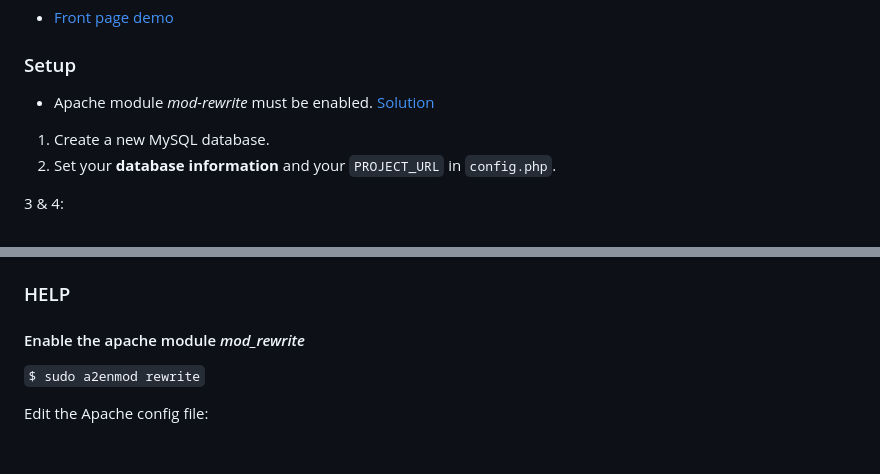
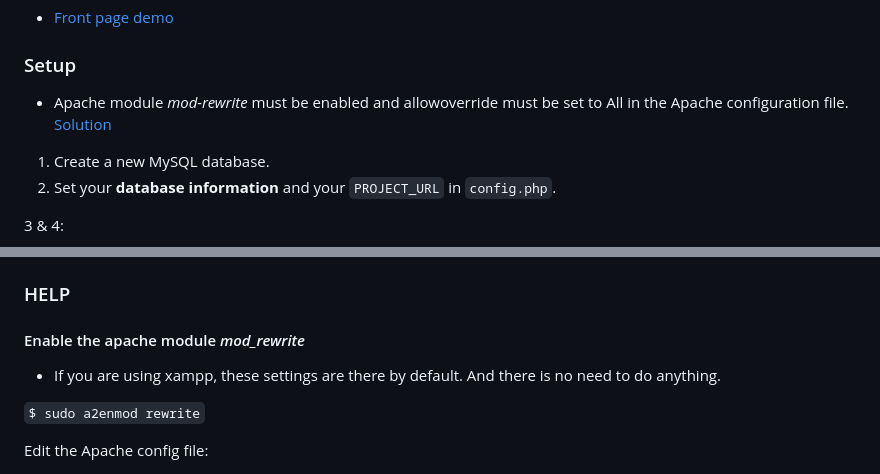
Before and after one commit to ramoures/PHP-Phone-Book, a Markdown page: readme.md, 2 parts joined by grey strips. Rendered like a GitHub page; blank space fills up the shorter version.

```diff
--- a/readme.md
+++ b/readme.md
@@ -13,7 +13,7 @@ ___
 + [Front page demo](https://awaweb.ir/projects/free/php_phone_book)
 
 ### Setup
-- Apache module *mod-rewrite* must be enabled. [Solution](#enable-the-apache-module-mod_rewrite)
+- Apache module *mod-rewrite* must be enabled and allowoverride must be set to All in the Apache configuration file. [Solution](#enable-the-apache-module-mod_rewrite)
 1. Create a new MySQL database.
 2. Set your **database information** and your `PROJECT_URL` in `config.php`.
 
@@ -58,6 +58,8 @@ ___
 
 
 #### Enable the apache module *mod_rewrite*
+- If you are using xampp, these settings are there by default. And there is no need to do anything.
+
 `$ sudo a2enmod rewrite`
 
 Edit the Apache config file:
```
